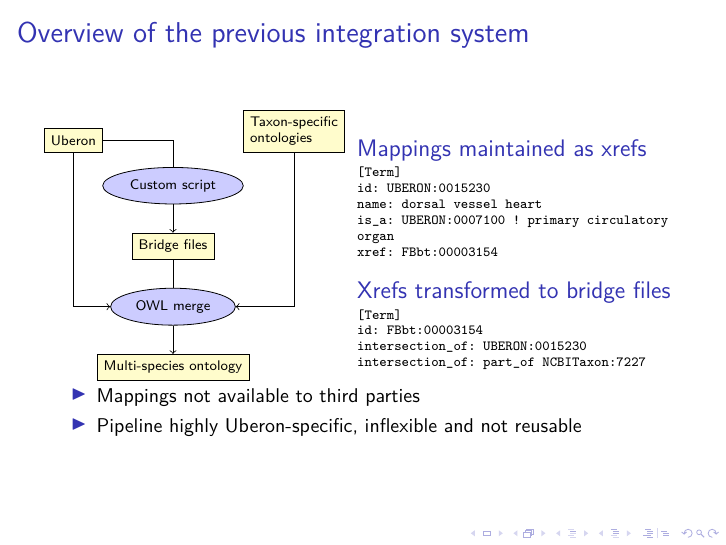
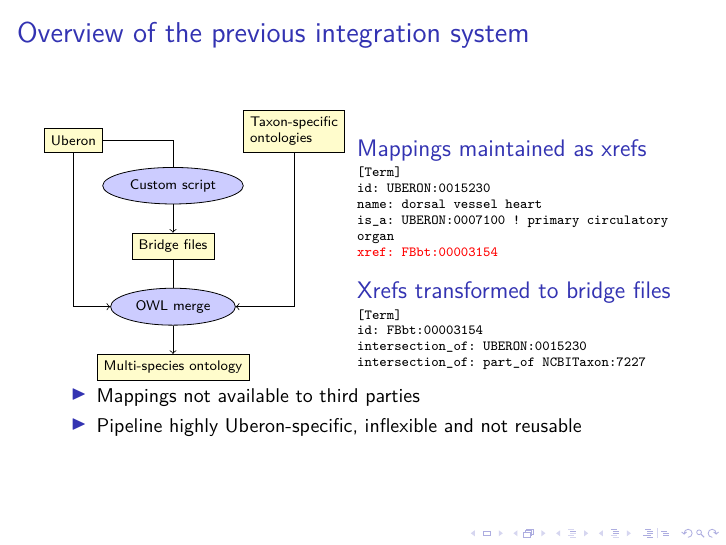
Before and after one commit to gouttegd/sssomt-uberon, LaTeX slides (screen.tex, which reads presentation.tex): page 8 of 20. Compiled offline with LuaLaTeX; a LaTeX package or settings file that is missing is left out.

Commit message:
Add highlighting.

```diff
--- a/presentation.tex
+++ b/presentation.tex
@@ -239,7 +239,7 @@ name: dorsal vessel heart
 
 is\_a: UBERON:0007100 ! primary circulatory organ
 
-xref: FBbt:00003154
+\textcolor{red}{xref: FBbt:00003154}
       \end{block}
 
       \begin{block}{Xrefs transformed to bridge files}\scriptsize\ttfamily
```
